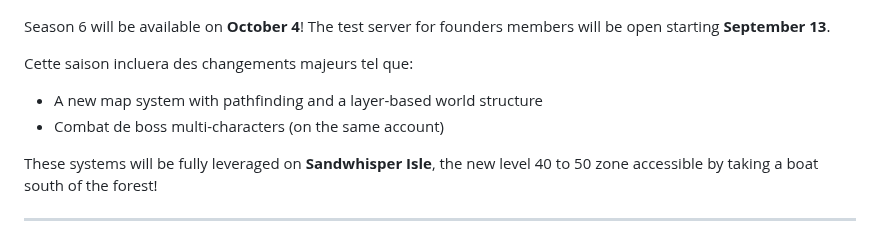
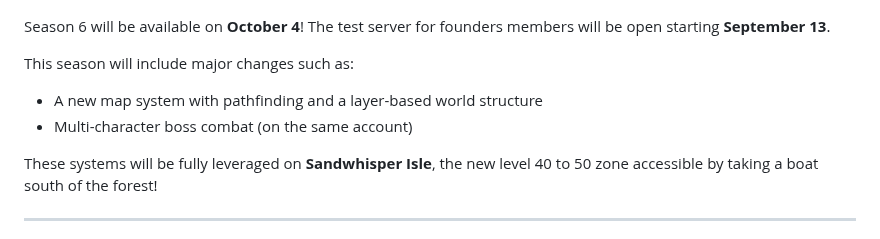
Before and after one commit to MuigetsuVB/artifacts-devblog, a Markdown page: index.md, the part around the change. Drawn GitHub-style.

```diff
--- a/index.md
+++ b/index.md
@@ -5,9 +5,9 @@
 
 Season 6 will be available on **October 4**! The test server for founders members will be open starting **September 13**.
 
-Cette saison incluera des changements majeurs tel que:
+This season will include major changes such as:
 - A new map system with pathfinding and a layer-based world structure
-- Combat de boss multi-characters (on the same account)
+- Multi-character boss combat (on the same account)
 
 
 These systems will be fully leveraged on **Sandwhisper Isle**, the new level 40 to 50 zone accessible by taking a boat south of the forest!
```
